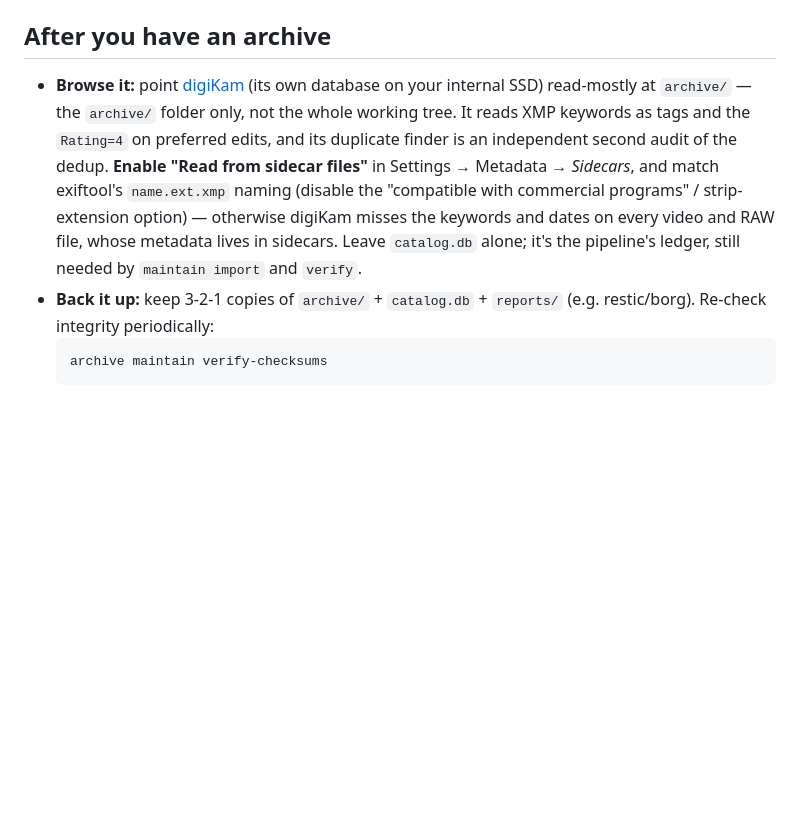
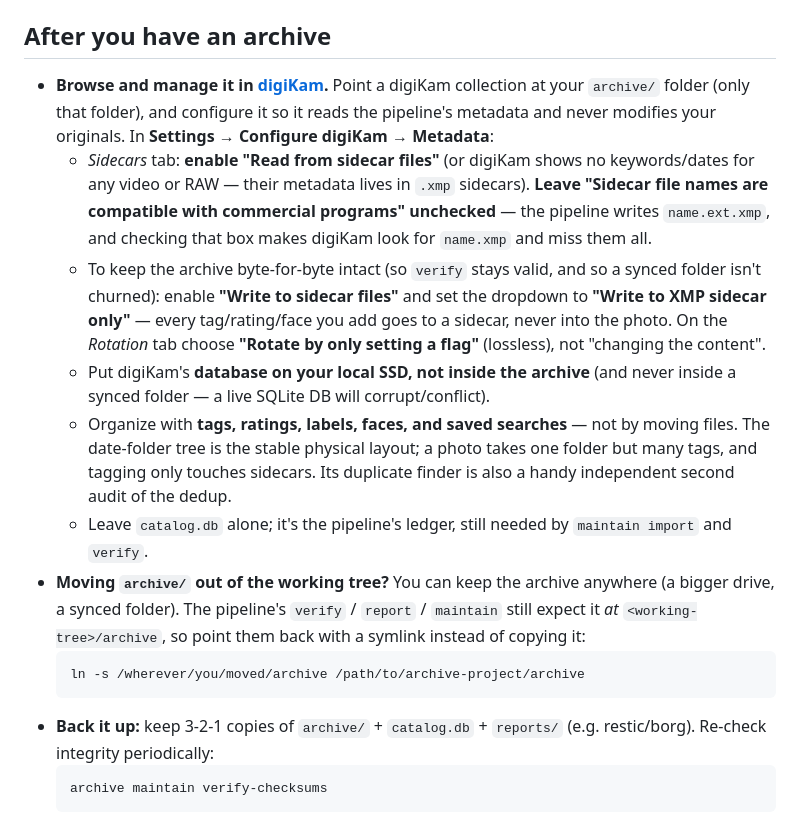
Before and after one commit to binarybottle/photo-archive-pipeline, a Markdown page: README.md, the part around the change. Drawn GitHub-style; blank space fills up the shorter version.

Commit message:
docs(readme): expand digiKam setup and note archive-move symlink
Document the full digiKam configuration worked out in practice (read from
sidecars, name.ext.xmp naming, write-to-XMP-sidecar-only, flag-only rotation,
local DB, tag-don't-move-files), and how to relocate archive/ out of the
working tree via a symlink so verify/maintain still find it.

Co-Authored-By: Claude Opus 4.8 <noreply@anthropic.com>

````diff
--- a/README.md
+++ b/README.md
@@ -220,16 +220,35 @@ missing, altered, or unaccounted for.
 
 ## After you have an archive
 
-- **Browse it:** point [digiKam](https://www.digikam.org) (its own database on
-  your internal SSD) read-mostly at `archive/` — the `archive/` folder only, not
-  the whole working tree. It reads XMP keywords as tags and the `Rating=4` on
-  preferred edits, and its duplicate finder is an independent second audit of the
-  dedup. **Enable "Read from sidecar files"** in Settings → Metadata → *Sidecars*,
-  and match exiftool's `name.ext.xmp` naming (disable the "compatible with
-  commercial programs" / strip-extension option) — otherwise digiKam misses the
-  keywords and dates on every video and RAW file, whose metadata lives in
-  sidecars. Leave `catalog.db` alone; it's the pipeline's ledger, still needed by
-  `maintain import` and `verify`.
+- **Browse and manage it in [digiKam](https://www.digikam.org).** Point a
+  digiKam collection at your `archive/` folder (only that folder), and configure
+  it so it reads the pipeline's metadata and never modifies your originals. In
+  **Settings → Configure digiKam → Metadata**:
+  - *Sidecars* tab: **enable "Read from sidecar files"** (or digiKam shows no
+    keywords/dates for any video or RAW — their metadata lives in `.xmp`
+    sidecars). **Leave "Sidecar file names are compatible with commercial
+    programs" unchecked** — the pipeline writes `name.ext.xmp`, and checking that
+    box makes digiKam look for `name.xmp` and miss them all.
+  - To keep the archive byte-for-byte intact (so `verify` stays valid, and so a
+    synced folder isn't churned): enable **"Write to sidecar files"** and set the
+    dropdown to **"Write to XMP sidecar only"** — every tag/rating/face you add
+    goes to a sidecar, never into the photo. On the *Rotation* tab choose
+    **"Rotate by only setting a flag"** (lossless), not "changing the content".
+  - Put digiKam's **database on your local SSD, not inside the archive** (and
+    never inside a synced folder — a live SQLite DB will corrupt/conflict).
+  - Organize with **tags, ratings, labels, faces, and saved searches** — not by
+    moving files. The date-folder tree is the stable physical layout; a photo
+    takes one folder but many tags, and tagging only touches sidecars. Its
+    duplicate finder is also a handy independent second audit of the dedup.
+  - Leave `catalog.db` alone; it's the pipeline's ledger, still needed by
+    `maintain import` and `verify`.
+- **Moving `archive/` out of the working tree?** You can keep the archive
+  anywhere (a bigger drive, a synced folder). The pipeline's `verify` / `report`
+  / `maintain` still expect it *at* `<working-tree>/archive`, so point them back
+  with a symlink instead of copying it:
+  ```bash
+  ln -s /wherever/you/moved/archive /path/to/archive-project/archive
+  ```
 - **Back it up:** keep 3-2-1 copies of `archive/` + `catalog.db` + `reports/`
   (e.g. restic/borg). Re-check integrity periodically:
   ```bash
````
